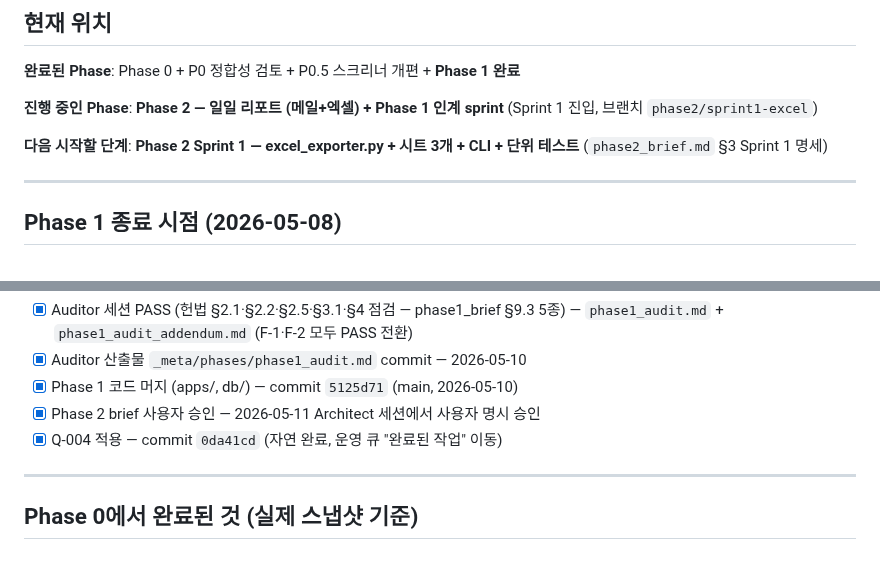
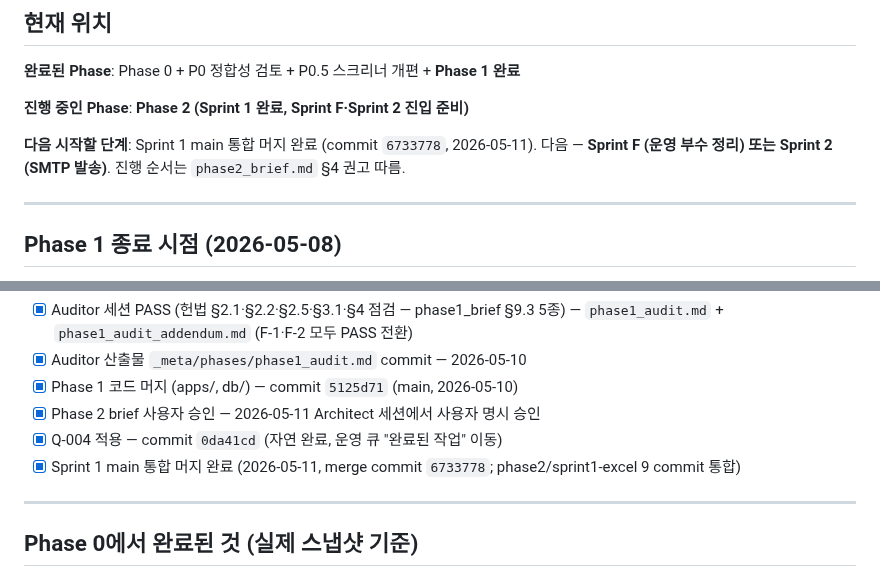
Before and after one commit to itsmehank/DataBatcher, a Markdown page: _meta/06_CURRENT_STATE.md, 2 parts joined by grey strips. Rendered like a GitHub page.

Commit message:
phase2: 06_CURRENT_STATE Sprint 1 머지 완료 반영
- 현재 위치 — 진행 중인 Phase '**Phase 2 (Sprint 1 완료, Sprint F·Sprint 2 진입 준비)**' 전환
- 다음 시작할 단계 — Sprint 1 main 통합 머지 commit 6733778 명시 + 다음 Sprint F 또는 Sprint 2 (phase2_brief §4 권고)
- Phase 2 진입 직전 조건 — 신규 행 추가 ('Sprint 1 main 통합 머지 완료 (2026-05-11, merge commit 6733778; phase2/sprint1-excel 9 commit 통합)')

Sprint F #7-a L4 정정 (line 110 '16필드' → '17필드')는 본 commit 범위 밖 — Sprint F #7 묶음 commit (L1·L2·L3와 함께)에서 처리.

```diff
--- a/_meta/06_CURRENT_STATE.md
+++ b/_meta/06_CURRENT_STATE.md
@@ -10,9 +10,9 @@
 
 **완료된 Phase**: Phase 0 + P0 정합성 검토 + P0.5 스크리너 개편 + **Phase 1 완료**
 
-**진행 중인 Phase**: **Phase 2 — 일일 리포트 (메일+엑셀) + Phase 1 인계 sprint** (Sprint 1 진입, 브랜치 `phase2/sprint1-excel`)
+**진행 중인 Phase**: **Phase 2 (Sprint 1 완료, Sprint F·Sprint 2 진입 준비)**
 
-**다음 시작할 단계**: **Phase 2 Sprint 1 — excel_exporter.py + 시트 3개 + CLI + 단위 테스트** (`phase2_brief.md` §3 Sprint 1 명세)
+**다음 시작할 단계**: Sprint 1 main 통합 머지 완료 (commit `6733778`, 2026-05-11). 다음 — **Sprint F (운영 부수 정리) 또는 Sprint 2 (SMTP 발송)**. 진행 순서는 `phase2_brief.md` §4 권고 따름.
 
 ---
 
@@ -66,6 +66,7 @@
 - [x] Phase 1 코드 머지 (apps/, db/) — commit `5125d71` (main, 2026-05-10)
 - [x] Phase 2 brief 사용자 승인 — 2026-05-11 Architect 세션에서 사용자 명시 승인
 - [x] Q-004 적용 — commit `0da41cd` (자연 완료, 운영 큐 "완료된 작업" 이동)
+- [x] Sprint 1 main 통합 머지 완료 (2026-05-11, merge commit `6733778`; phase2/sprint1-excel 9 commit 통합)
 
 ---
 
```
